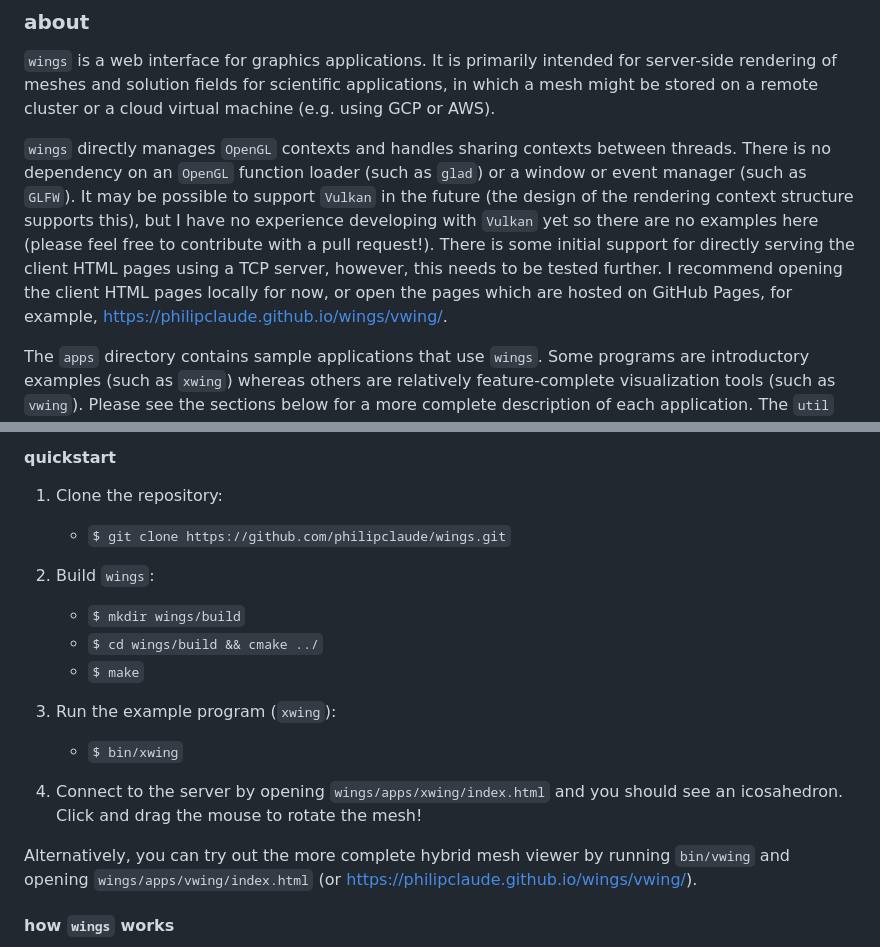
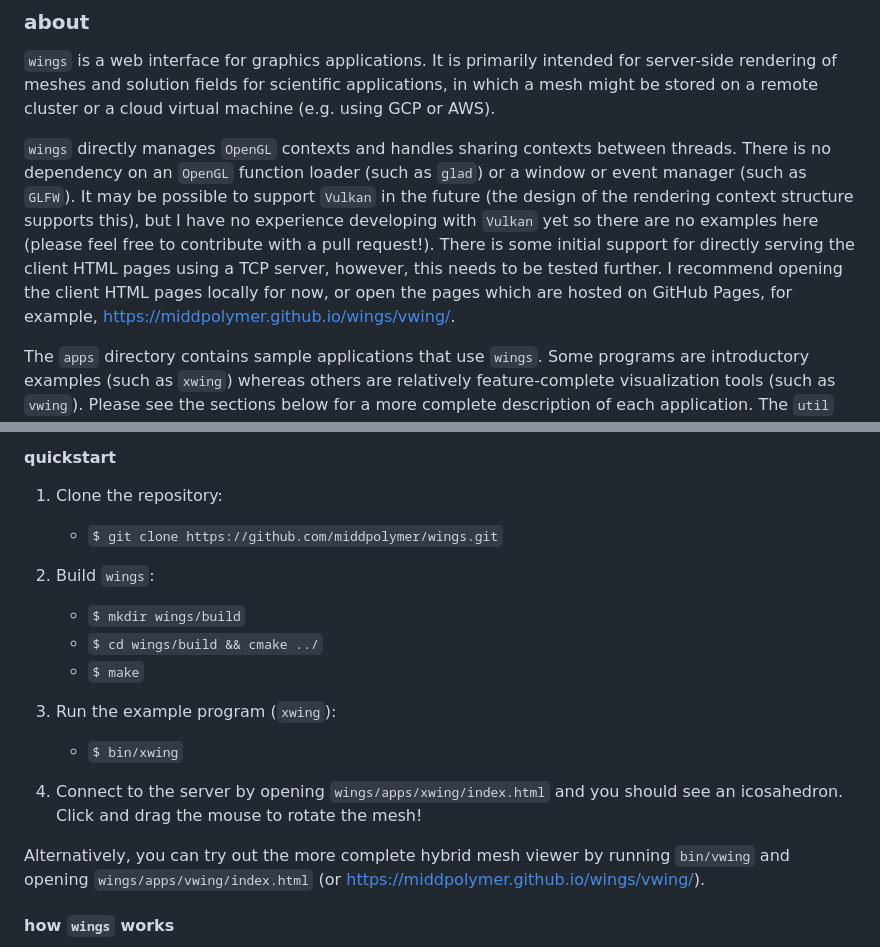
Before and after one commit to middleburygcl/wings, a Markdown page: README.md, 2 parts joined by grey strips. Rendered like a GitHub page.

Commit message:
update link to app clients

```diff
--- a/README.md
+++ b/README.md
@@ -2,7 +2,7 @@
 
 `wings` is a web interface for graphics applications. It is primarily intended for server-side rendering of meshes and solution fields for scientific applications, in which a mesh might be stored on a remote cluster or a cloud virtual machine (e.g. using GCP or AWS).
 
-`wings` directly manages `OpenGL` contexts and handles sharing contexts between threads. There is no dependency on an `OpenGL` function loader (such as `glad`) or a window or event manager (such as `GLFW`). It may be possible to support `Vulkan` in the future (the design of the rendering context structure supports this), but I have no experience developing with `Vulkan` yet so there are no examples here (please feel free to contribute with a pull request!). There is some initial support for directly serving the client HTML pages using a TCP server, however, this needs to be tested further. I recommend opening the client HTML pages locally for now, or open the pages which are hosted on GitHub Pages, for example, https://philipclaude.github.io/wings/vwing/.
+`wings` directly manages `OpenGL` contexts and handles sharing contexts between threads. There is no dependency on an `OpenGL` function loader (such as `glad`) or a window or event manager (such as `GLFW`). It may be possible to support `Vulkan` in the future (the design of the rendering context structure supports this), but I have no experience developing with `Vulkan` yet so there are no examples here (please feel free to contribute with a pull request!). There is some initial support for directly serving the client HTML pages using a TCP server, however, this needs to be tested further. I recommend opening the client HTML pages locally for now, or open the pages which are hosted on GitHub Pages, for example, https://middpolymer.github.io/wings/vwing/.
 
 The `apps` directory contains sample applications that use `wings`. Some programs are introductory examples (such as `xwing`) whereas others are relatively feature-complete visualization tools (such as `vwing`). Please see the sections below for a more complete description of each application. The `util` directory also contains some utilities for creating new applications.
 
@@ -30,7 +30,7 @@ The utilities and sample applications require a few external repositories for IO
 
 1. Clone the repository:
 
-   - `$ git clone https://github.com/philipclaude/wings.git`
+   - `$ git clone https://github.com/middpolymer/wings.git`
 
 2. Build `wings`:
 
@@ -44,7 +44,7 @@ The utilities and sample applications require a few external repositories for IO
 
 4. Connect to the server by opening `wings/apps/xwing/index.html` and you should see an icosahedron. Click and drag the mouse to rotate the mesh!
 
-Alternatively, you can try out the more complete hybrid mesh viewer by running `bin/vwing` and opening `wings/apps/vwing/index.html` (or https://philipclaude.github.io/wings/vwing/).
+Alternatively, you can try out the more complete hybrid mesh viewer by running `bin/vwing` and opening `wings/apps/vwing/index.html` (or https://middpolymer.github.io/wings/vwing/).
 
 #### **how `wings` works**
 
```
